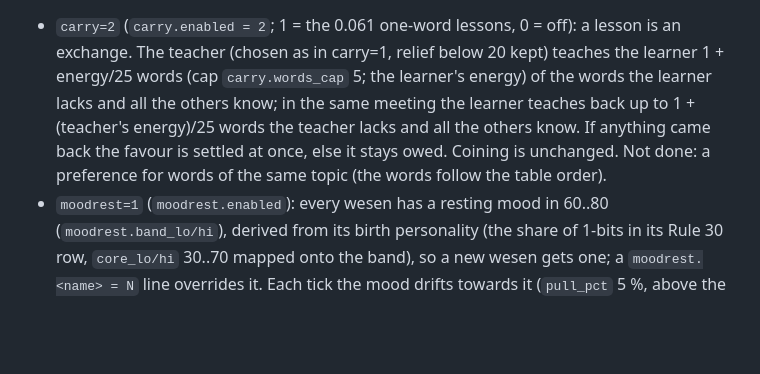
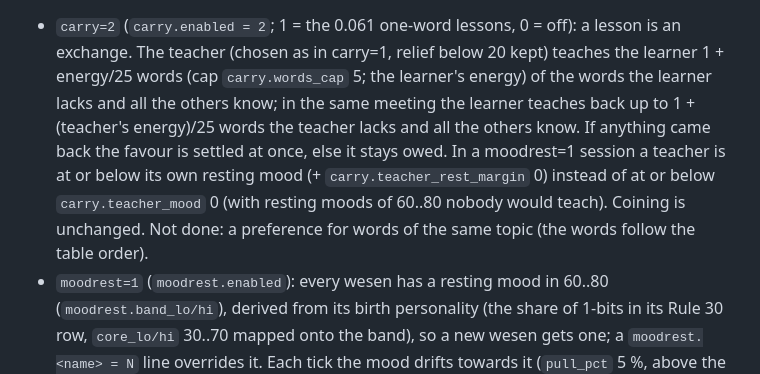
Before and after one commit to RobertBoettcherSF/Diary-Sim, a Markdown page: README.md, the part around the change. Drawn GitHub-style; blank space fills up the shorter version.

Commit message:
docs: the teacher bound in moodrest=1 sessions

```diff
--- a/README.md
+++ b/README.md
@@ -114,7 +114,8 @@ format change (format 3; a 0.061 checkpoint loads with +0 ticks replayed, `tests
   carry=1, relief below 20 kept) teaches the learner 1 + energy/25 words (cap `carry.words_cap` 5; the learner's energy) of the
   words the learner lacks and all the others know; in the same meeting the learner teaches back up to 1 + (teacher's energy)/25
   words the teacher lacks and all the others know. If anything came back the favour is settled at once, else it stays owed.
-  Coining is unchanged. Not done: a preference for words of the same topic (the words follow the table order).
+  In a moodrest=1 session a teacher is at or below its own resting mood (+ `carry.teacher_rest_margin` 0) instead of at or
+  below `carry.teacher_mood` 0 (with resting moods of 60..80 nobody would teach). Coining is unchanged. Not done: a preference for words of the same topic (the words follow the table order).
 * `moodrest=1` (`moodrest.enabled`): every wesen has a resting mood in 60..80 (`moodrest.band_lo/hi`), derived from its birth
   personality (the share of 1-bits in its Rule 30 row, `core_lo/hi` 30..70 mapped onto the band), so a new wesen gets one; a
   `moodrest.<name> = N` line overrides it. Each tick the mood drifts towards it (`pull_pct` 5 %, above the band `pull_high_pct`
```
Also changed, not shown: docs/EVOLVE.md (+2 -1 lines).
